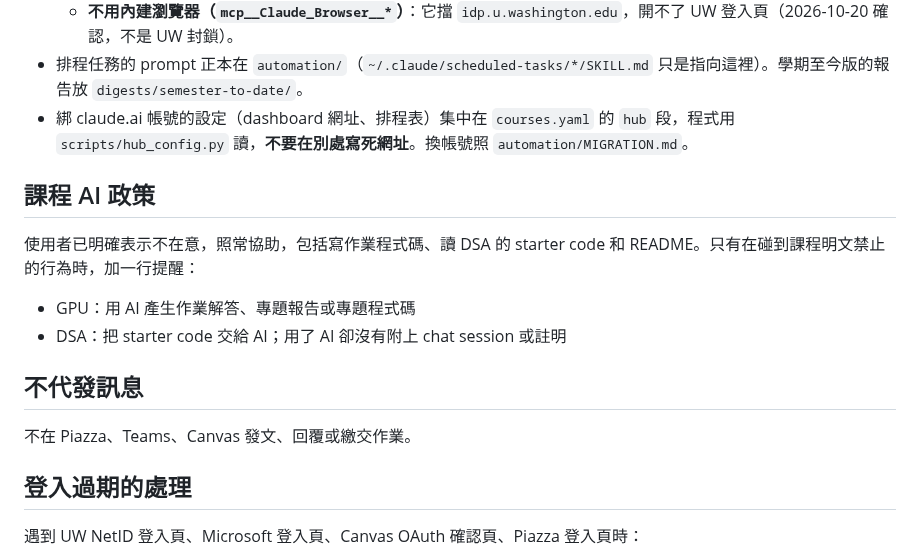
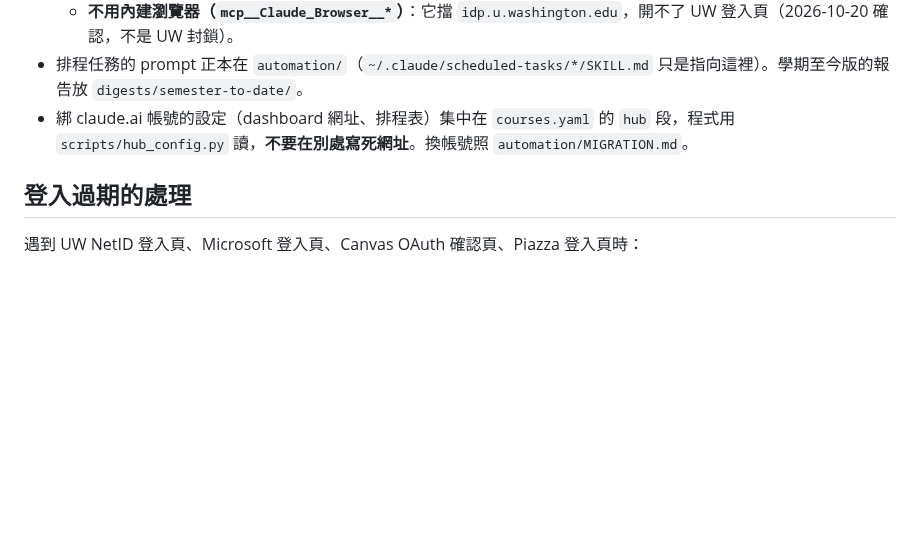
Before and after one commit to mileschintw/fall-2026, a Markdown page: CLAUDE.md, the part around the change. Rendered like a GitHub page; blank space fills up the shorter version.

Commit message:
Remove AI policy section and messaging guidelines from CLAUDE.md

```diff
--- a/CLAUDE.md
+++ b/CLAUDE.md
@@ -12,14 +12,6 @@
   - **不用內建瀏覽器（`mcp__Claude_Browser__*`）**：它擋 `idp.u.washington.edu`，開不了 UW 登入頁（2026-10-20 確認，不是 UW 封鎖）。
 - 排程任務的 prompt 正本在 `automation/`（`~/.claude/scheduled-tasks/*/SKILL.md` 只是指向這裡）。學期至今版的報告放 `digests/semester-to-date/`。
 - 綁 claude.ai 帳號的設定（dashboard 網址、排程表）集中在 `courses.yaml` 的 `hub` 段，程式用 `scripts/hub_config.py` 讀，**不要在別處寫死網址**。換帳號照 `automation/MIGRATION.md`。
-
-## 課程 AI 政策
-使用者已明確表示不在意，照常協助，包括寫作業程式碼、讀 DSA 的 starter code 和 README。只有在碰到課程明文禁止的行為時，加一行提醒：
-- GPU：用 AI 產生作業解答、專題報告或專題程式碼
-- DSA：把 starter code 交給 AI；用了 AI 卻沒有附上 chat session 或註明
-
-## 不代發訊息
-不在 Piazza、Teams、Canvas 發文、回覆或繳交作業。
 
 ## 登入過期的處理
 遇到 UW NetID 登入頁、Microsoft 登入頁、Canvas OAuth 確認頁、Piazza 登入頁時：
```
